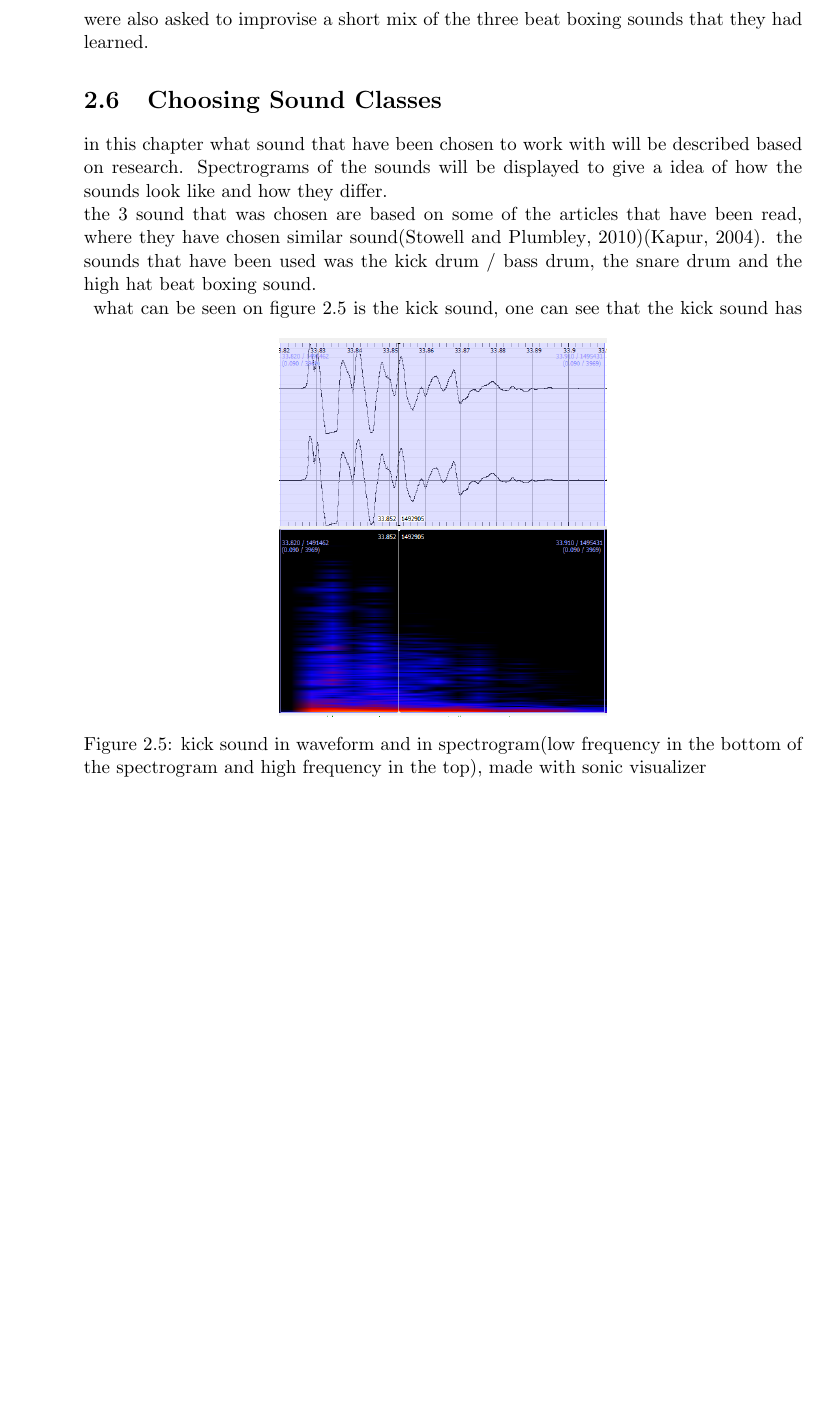
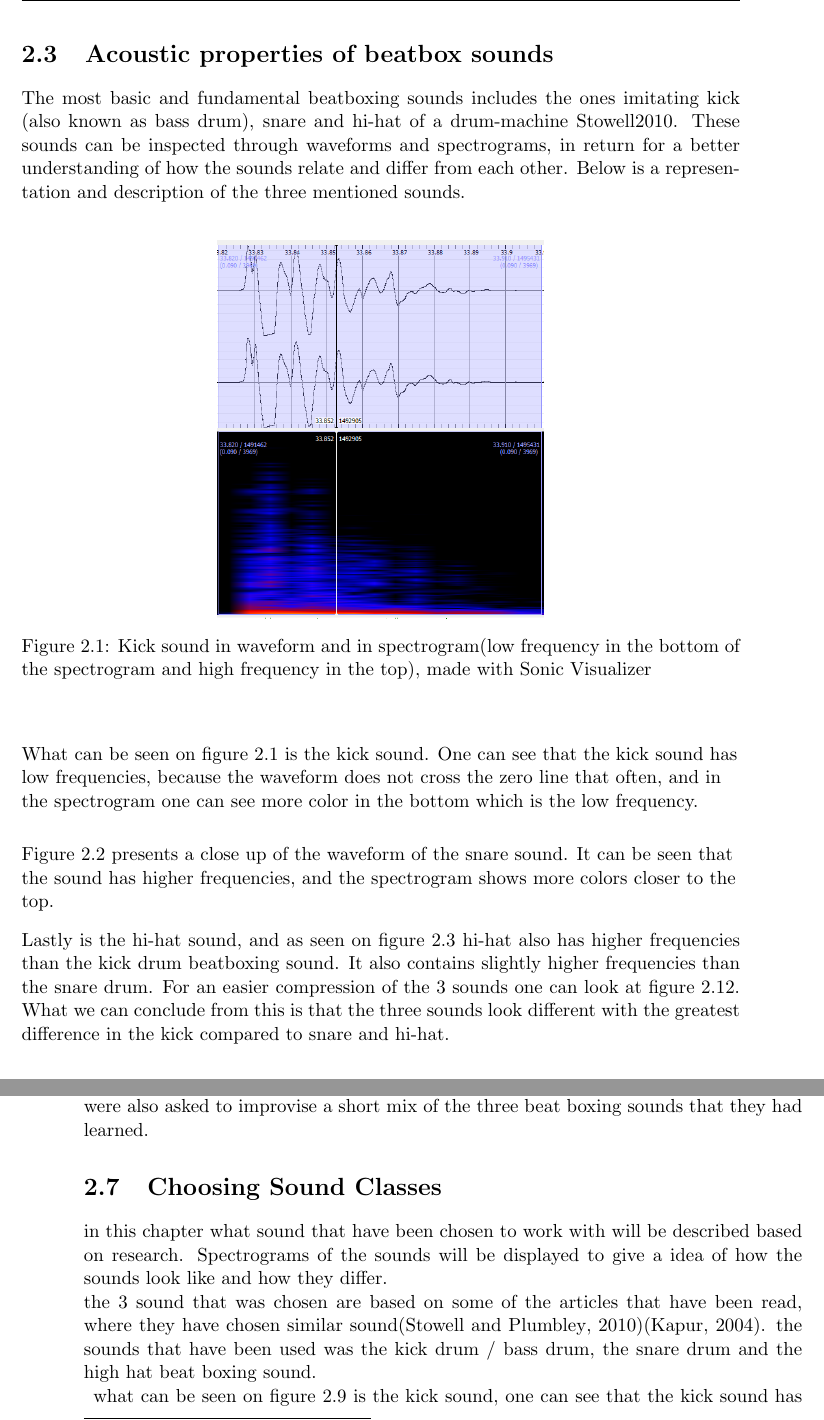
Before and after one commit to RasmusBlind/P4-Project-report-latex, a LaTeX thesis (Report/Header.tex, which reads Report/tex/Acoustics.tex): part of page 13 of 44 before the commit and two parts of pages 8 and 13 of 48 after it, the two joined at a grey line, cut at the place of the change, the shorter picture padded with empty space. Compiled offline with pdfLaTeX.

Commit message:
Acoustics

```diff
--- a/Report/Header.tex
+++ b/Report/Header.tex
@@ -112,6 +112,7 @@ keepaspectratio]{fig/Background.png}%
 \thispagestyle{empty}
 \input{tex/BB_Artform.tex}
 \input{tex/Contextualize.tex}
+\input{tex/Acoustics.tex}
 \input{tex/investigation.tex}
 \input{tex/SOTA.tex}
 \input{tex/datasetcollection.tex}
--- /dev/null
+++ b/Report/tex/Acoustics.tex
@@ -0,0 +1,13 @@
+\section{Acoustic properties of beatbox sounds}
+The most basic and fundamental beatboxing sounds includes the ones imitating kick (also known as bass drum), snare and hi-hat of a drum-machine {Stowell2010}. These sounds can be inspected through waveforms and spectrograms, in return for a better understanding of how the sounds relate and differ from each other. Below is a representation and description of the three mentioned sounds. \\
+
+\begin{figure}[h]
+	\begin{center}
+		\includegraphics[scale = 0.5]{fig/Kick-closeup-with-spectrogram.png}
+		\caption{Kick sound in waveform and in spectrogram(low frequency in the bottom of the spectrogram and high frequency in the top), made with Sonic Visualizer}
+		\label{KickClose}
+	\end{center}
+\end{figure}
+
+\begin{flushleft}
+What can be seen on figure \ref{KickClose} is the kick sound. One can see that the kick sound has low frequencies, because the waveform does not cross the zero line that often, and in the spectrogram one can see more color in the bottom which is the low frequency.\\
@@ -0,0 +20,7 @@
+		\label{snareClose}
+	\end{center}
+\end{figure}
+
+\begin{flushleft}
+Figure \ref{snareClose} presents a close up of the waveform of the snare sound. It can be seen that the sound has higher frequencies, and the spectrogram shows more colors closer to the top.
+\end{flushleft}
@@ -0,0 +31,4 @@
+		\label{HHClose}
+	\end{center}
+\end{figure}
+Lastly is the hi-hat sound, and as seen on figure \ref{HHClose} hi-hat also has higher frequencies than the kick drum beatboxing sound. It also contains slightly higher frequencies than the snare drum. For an easier compression of the 3 sounds one can look at figure \ref{HH-Snare-Kick}.
@@ -0,0 +39,4 @@
+		\label{HH-Snare-Kick}
+	\end{center}
+\end{figure}
+What we can conclude from this is that the three sounds look different with the greatest difference in the kick compared to snare and hi-hat.
```
Also changed, not shown: Report/tex/Acoustics.tex (14 more changed lines).
